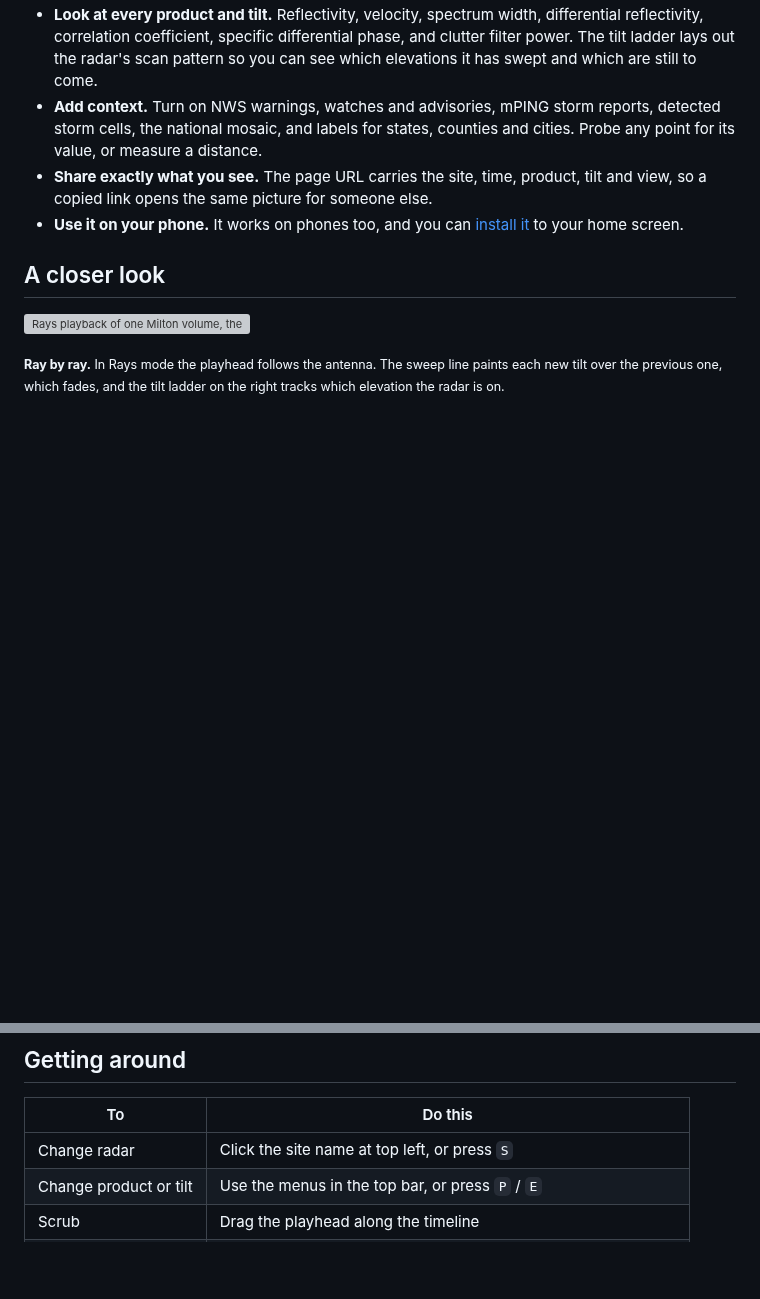
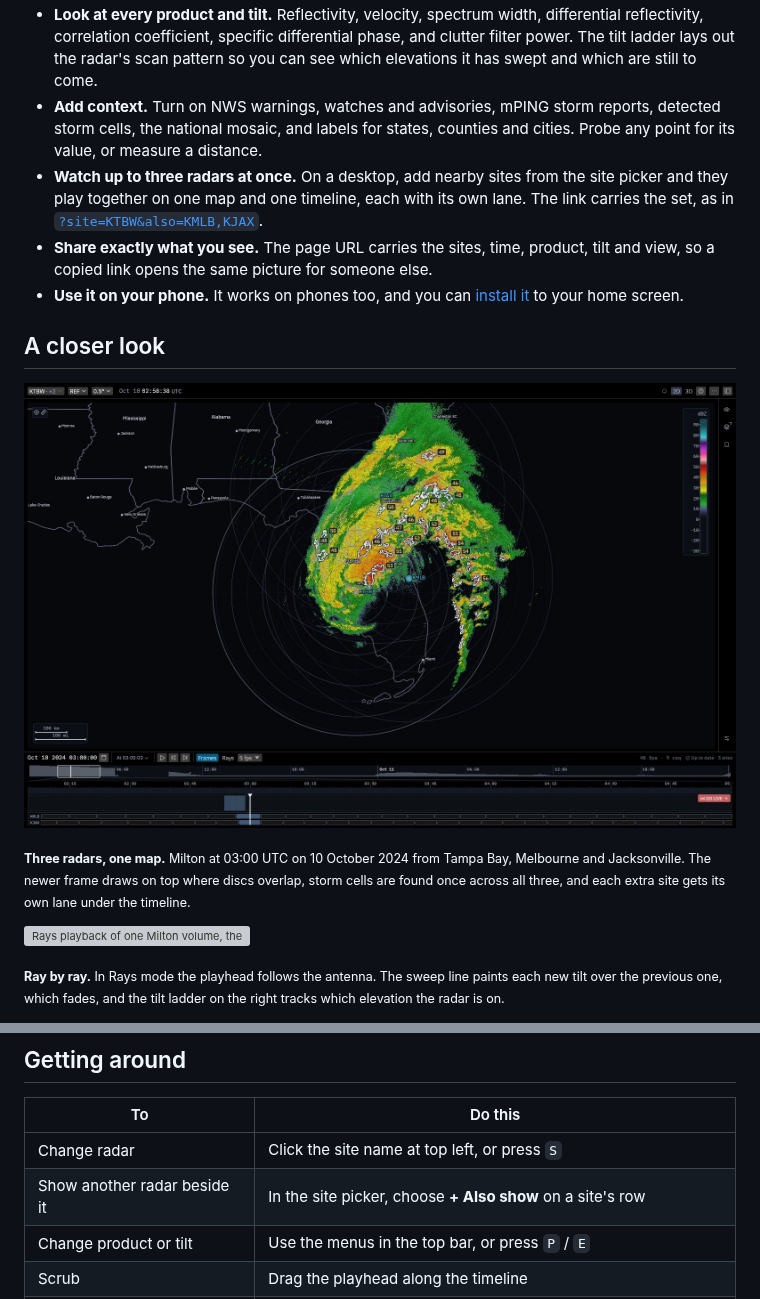
Before and after one commit to danielway/nexrad-workbench, a Markdown page: README.md, 2 parts joined by grey strips. Drawn GitHub-style; pictures changed too: docs/media/multi-site.jpg (added); blank space fills up the shorter version; grey boxes are pictures that could not be loaded.

Commit message:
Show the three-site Milton composite in the README

```diff
--- a/README.md
+++ b/README.md
@@ -30,12 +30,20 @@ no account, no server: everything runs on your own device.
 - **Add context.** Turn on NWS warnings, watches and advisories, mPING storm
   reports, detected storm cells, the national mosaic, and labels for states,
   counties and cities. Probe any point for its value, or measure a distance.
-- **Share exactly what you see.** The page URL carries the site, time, product,
+- **Watch up to three radars at once.** On a desktop, add nearby sites from
+  the site picker and they play together on one map and one timeline, each
+  with its own lane. The link carries the set, as in
+  [`?site=KTBW&also=KMLB,KJAX`](https://danielway.github.io/nexrad-workbench/?site=KTBW&also=KMLB,KJAX&t=1728529200&lat=28.2&lon=-81.9).
+- **Share exactly what you see.** The page URL carries the sites, time, product,
   tilt and view, so a copied link opens the same picture for someone else.
 - **Use it on your phone.** It works on phones too, and you can
   [install it](#install-it-as-an-app) to your home screen.
 
 ## A closer look
+
+![Milton seen by KTBW, KMLB and KJAX together, with storm cells outlined across all three](docs/media/multi-site.jpg)
+
+<sub>**Three radars, one map.** Milton at 03:00 UTC on 10 October 2024 from Tampa Bay, Melbourne and Jacksonville. The newer frame draws on top where discs overlap, storm cells are found once across all three, and each extra site gets its own lane under the timeline.</sub>
 
 ![Rays playback of one Milton volume, the sweep line painting each tilt over the last](docs/media/sweep.webp)
 
@@ -84,6 +92,7 @@ published. To remove it, delete it like any other app.
 | To | Do this |
 |----|---------|
 | Change radar | Click the site name at top left, or press `S` |
+| Show another radar beside it | In the site picker, choose **+ Also show** on a site's row |
 | Change product or tilt | Use the menus in the top bar, or press `P` / `E` |
 | Scrub | Drag the playhead along the timeline |
 | Loop a stretch | Drag across the thin strip above the volumes, or press `I` and `O` |
```
